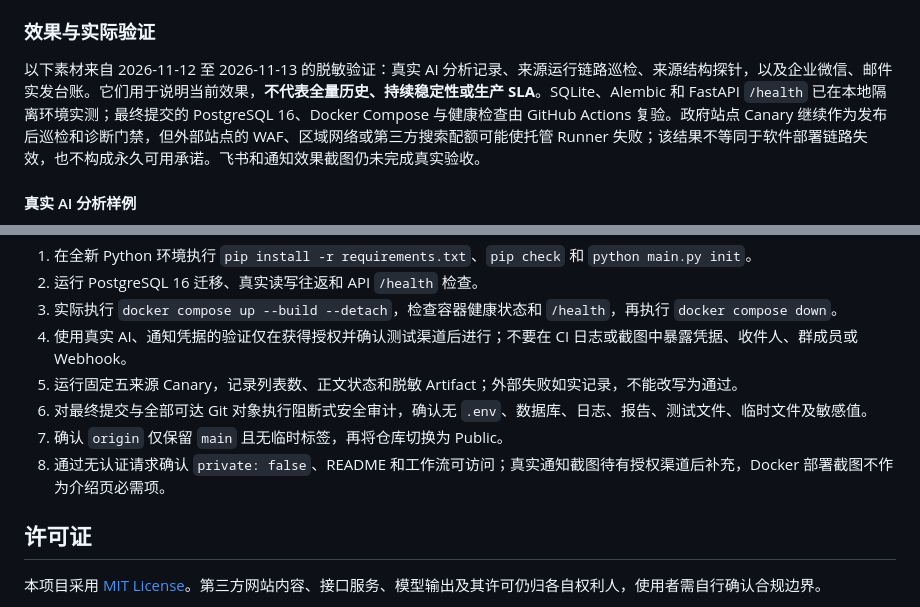
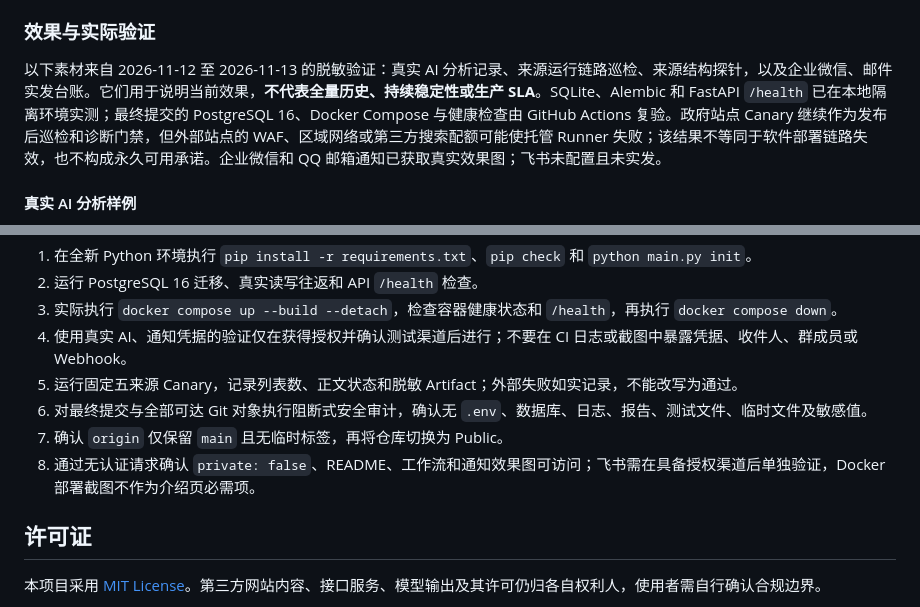
Before and after one commit to koiXiaoze/policy-ai, a Markdown page: README.md, 2 parts joined by grey strips. GitHub-like rendering.

```diff
--- a/README.md
+++ b/README.md
@@ -18,7 +18,7 @@
 
 ### 效果与实际验证
 
-以下素材来自 2026-11-12 至 2026-11-13 的脱敏验证：真实 AI 分析记录、来源运行链路巡检、来源结构探针，以及企业微信、邮件实发台账。它们用于说明当前效果，**不代表全量历史、持续稳定性或生产 SLA**。SQLite、Alembic 和 FastAPI `/health` 已在本地隔离环境实测；最终提交的 PostgreSQL 16、Docker Compose 与健康检查由 GitHub Actions 复验。政府站点 Canary 继续作为发布后巡检和诊断门禁，但外部站点的 WAF、区域网络或第三方搜索配额可能使托管 Runner 失败；该结果不等同于软件部署链路失效，也不构成永久可用承诺。飞书和通知效果截图仍未完成真实验收。
+以下素材来自 2026-11-12 至 2026-11-13 的脱敏验证：真实 AI 分析记录、来源运行链路巡检、来源结构探针，以及企业微信、邮件实发台账。它们用于说明当前效果，**不代表全量历史、持续稳定性或生产 SLA**。SQLite、Alembic 和 FastAPI `/health` 已在本地隔离环境实测；最终提交的 PostgreSQL 16、Docker Compose 与健康检查由 GitHub Actions 复验。政府站点 Canary 继续作为发布后巡检和诊断门禁，但外部站点的 WAF、区域网络或第三方搜索配额可能使托管 Runner 失败；该结果不等同于软件部署链路失效，也不构成永久可用承诺。企业微信和 QQ 邮箱通知已获取真实效果图；飞书未配置且未实发。
 
 #### 真实 AI 分析样例
 
@@ -506,7 +515,7 @@ docker compose down
 5. 运行固定五来源 Canary，记录列表数、正文状态和脱敏 Artifact；外部失败如实记录，不能改写为通过。
 6. 对最终提交与全部可达 Git 对象执行阻断式安全审计，确认无 `.env`、数据库、日志、报告、测试文件、临时文件及敏感值。
 7. 确认 `origin` 仅保留 `main` 且无临时标签，再将仓库切换为 Public。
-8. 通过无认证请求确认 `private: false`、README 和工作流可访问；真实通知截图待有授权渠道后补充，Docker 部署截图不作为介绍页必需项。
+8. 通过无认证请求确认 `private: false`、README、工作流和通知效果图可访问；飞书需在具备授权渠道后单独验证，Docker 部署截图不作为介绍页必需项。
 
 ## 许可证
 
```
Also changed, not shown: other parts of README.md (+12 -3 lines), docs/assets/email-sample.png (added), docs/assets/wecom-sample.png (added).
